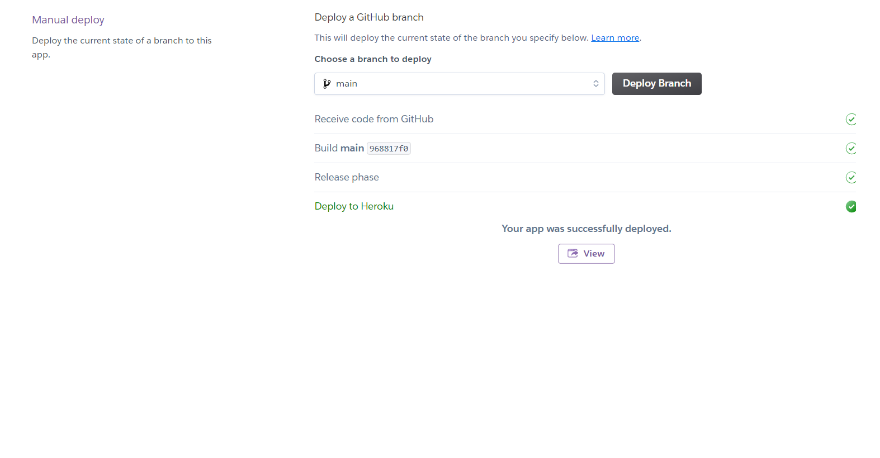
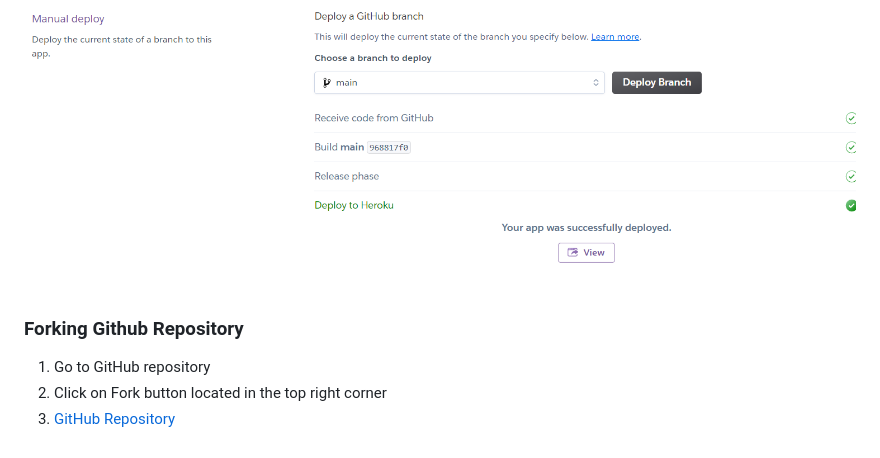
Before and after one commit to anthonyhaj/battleships-PP3, a Markdown page: README.md, the part around the change. Drawn GitHub-style; folded sections open; blank space fills up the shorter version.

Commit message:
add forking repo subsection to readme

```diff
--- a/README.md
+++ b/README.md
@@ -367,3 +367,8 @@ or "H" for horizontal.
     <summary>Deployment view screenshot</summary>
     <img src="assets/deployment/deploy-2.png">
 </details>
+
+### Forking Github Repository
+1. Go to GitHub repository
+2. Click on Fork button located in the top right corner
+3. [GitHub Repository](https://github.com/anthonyhaj/battleships-PP3)
```
